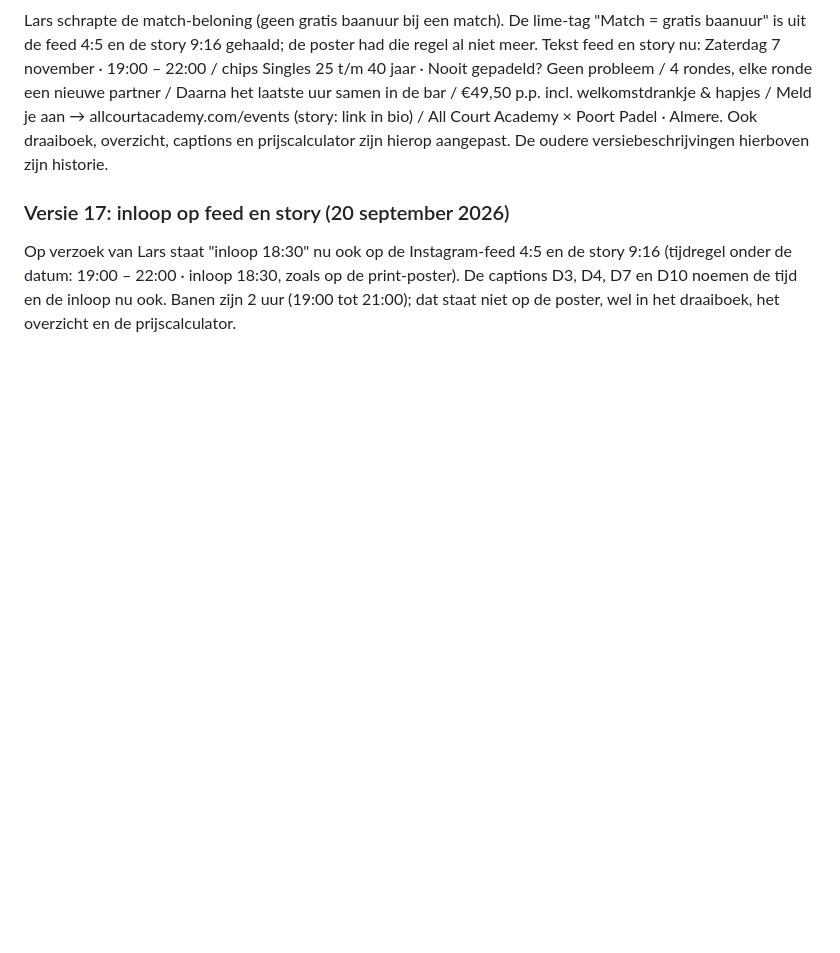
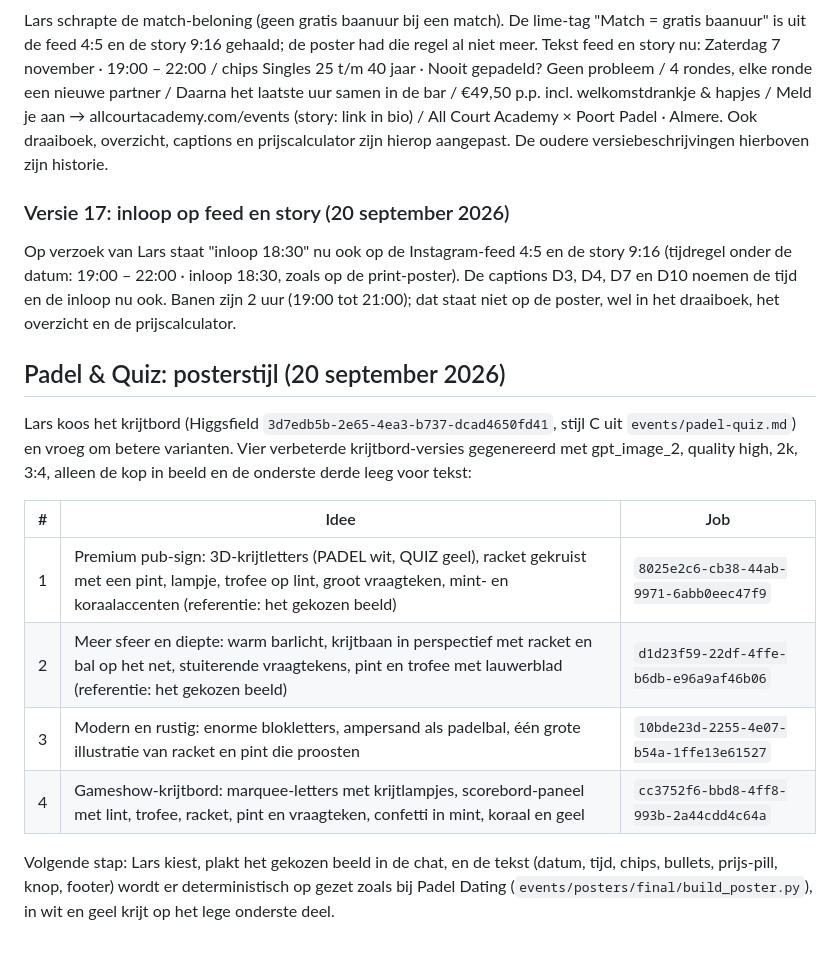
Before and after one commit to ldebruinlars/Event-cliniqs-poort-Padel, a Markdown page: events/posters/README.md, the part around the change. Rendered like a GitHub page; blank space fills up the shorter version.

Commit message:
Padel & Quiz: vier verbeterde krijtbord-varianten vastgelegd
Co-Authored-By: Claude Fable 5.1 <noreply@anthropic.com>
Claude-Session: https://claude.ai/code/session_01XvRhSgAuPfNbbAXDCSXsBF

```diff
--- a/events/posters/README.md
+++ b/events/posters/README.md
@@ -428,3 +428,16 @@ Lars schrapte de match-beloning (geen gratis baanuur bij een match). De lime-tag
 ### Versie 17: inloop op feed en story (20 september 2026)
 
 Op verzoek van Lars staat "inloop 18:30" nu ook op de Instagram-feed 4:5 en de story 9:16 (tijdregel onder de datum: 19:00 – 22:00 · inloop 18:30, zoals op de print-poster). De captions D3, D4, D7 en D10 noemen de tijd en de inloop nu ook. Banen zijn 2 uur (19:00 tot 21:00); dat staat niet op de poster, wel in het draaiboek, het overzicht en de prijscalculator.
+
+## Padel & Quiz: posterstijl (20 september 2026)
+
+Lars koos het krijtbord (Higgsfield `3d7edb5b-2e65-4ea3-b737-dcad4650fd41`, stijl C uit `events/padel-quiz.md`) en vroeg om betere varianten. Vier verbeterde krijtbord-versies gegenereerd met gpt_image_2, quality high, 2k, 3:4, alleen de kop in beeld en de onderste derde leeg voor tekst:
+
+| # | Idee | Job |
+|---|---|---|
+| 1 | Premium pub-sign: 3D-krijtletters (PADEL wit, QUIZ geel), racket gekruist met een pint, lampje, trofee op lint, groot vraagteken, mint- en koraalaccenten (referentie: het gekozen beeld) | `8025e2c6-cb38-44ab-9971-6abb0eec47f9` |
+| 2 | Meer sfeer en diepte: warm barlicht, krijtbaan in perspectief met racket en bal op het net, stuiterende vraagtekens, pint en trofee met lauwerblad (referentie: het gekozen beeld) | `d1d23f59-22df-4ffe-b6db-e96a9af46b06` |
+| 3 | Modern en rustig: enorme blokletters, ampersand als padelbal, één grote illustratie van racket en pint die proosten | `10bde23d-2255-4e07-b54a-1ffe13e61527` |
+| 4 | Gameshow-krijtbord: marquee-letters met krijtlampjes, scorebord-paneel met lint, trofee, racket, pint en vraagteken, confetti in mint, koraal en geel | `cc3752f6-bbd8-4ff8-993b-2a44cdd4c64a` |
+
+Volgende stap: Lars kiest, plakt het gekozen beeld in de chat, en de tekst (datum, tijd, chips, bullets, prijs-pill, knop, footer) wordt er deterministisch op gezet zoals bij Padel Dating (`events/posters/final/build_poster.py`), in wit en geel krijt op het lege onderste deel.
```
